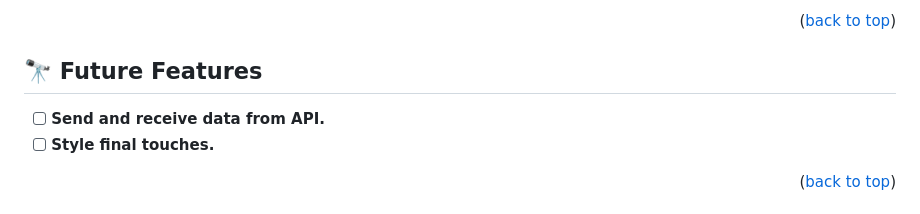
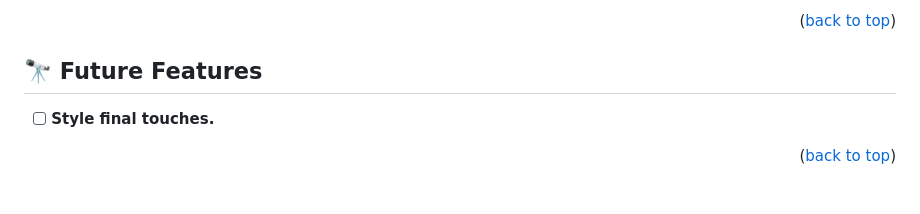
Before and after one commit to Abdelaziz-Mahdi/Leaderboard, a Markdown page: README.md, the part around the change. GitHub-like rendering.

```diff
--- a/README.md
+++ b/README.md
@@ -154,8 +154,6 @@ Github Pages
 
 ## 🔭 Future Features <a name="future-features"></a>
 
-
-- [ ] **Send and receive data from API.**
 - [ ] **Style final touches.**
 
 <p align="right">(<a href="#readme-top">back to top</a>)</p>
```
